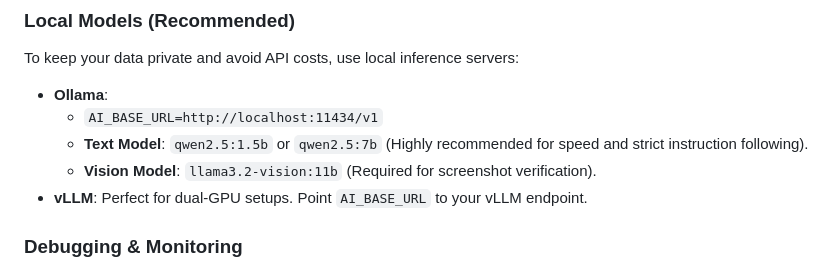
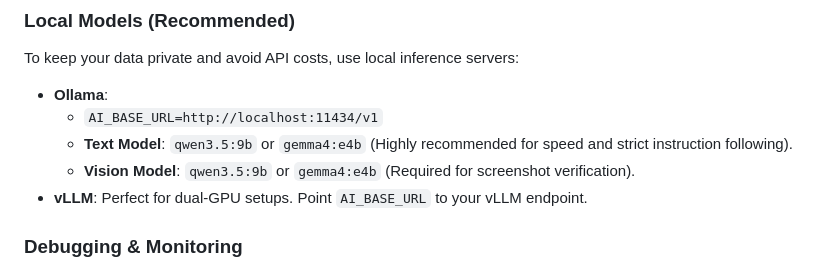
Before and after one commit to DallanL/tendlc, a Markdown page: README.md, the part around the change. GitHub-like rendering.

Commit message:
updated recommended local models

```diff
--- a/README.md
+++ b/README.md
@@ -49,8 +49,8 @@ To keep your data private and avoid API costs, use local inference servers:
 
 - **Ollama**:
   - `AI_BASE_URL=http://localhost:11434/v1`
-  - **Text Model**: `qwen2.5:1.5b` or `qwen2.5:7b` (Highly recommended for speed and strict instruction following).
-  - **Vision Model**: `llama3.2-vision:11b` (Required for screenshot verification).
+  - **Text Model**: `qwen3.5:9b` or `gemma4:e4b` (Highly recommended for speed and strict instruction following).
+  - **Vision Model**: `qwen3.5:9b` or `gemma4:e4b` (Required for screenshot verification).
 - **vLLM**: Perfect for dual-GPU setups. Point `AI_BASE_URL` to your vLLM endpoint.
 
 ### Debugging & Monitoring
```
